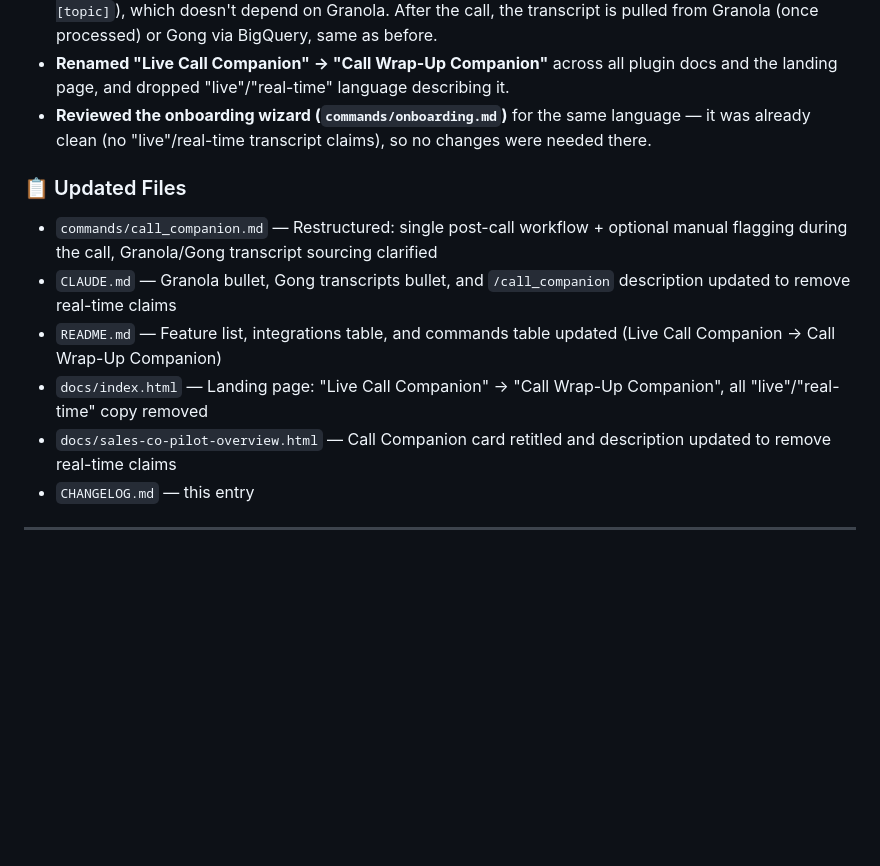
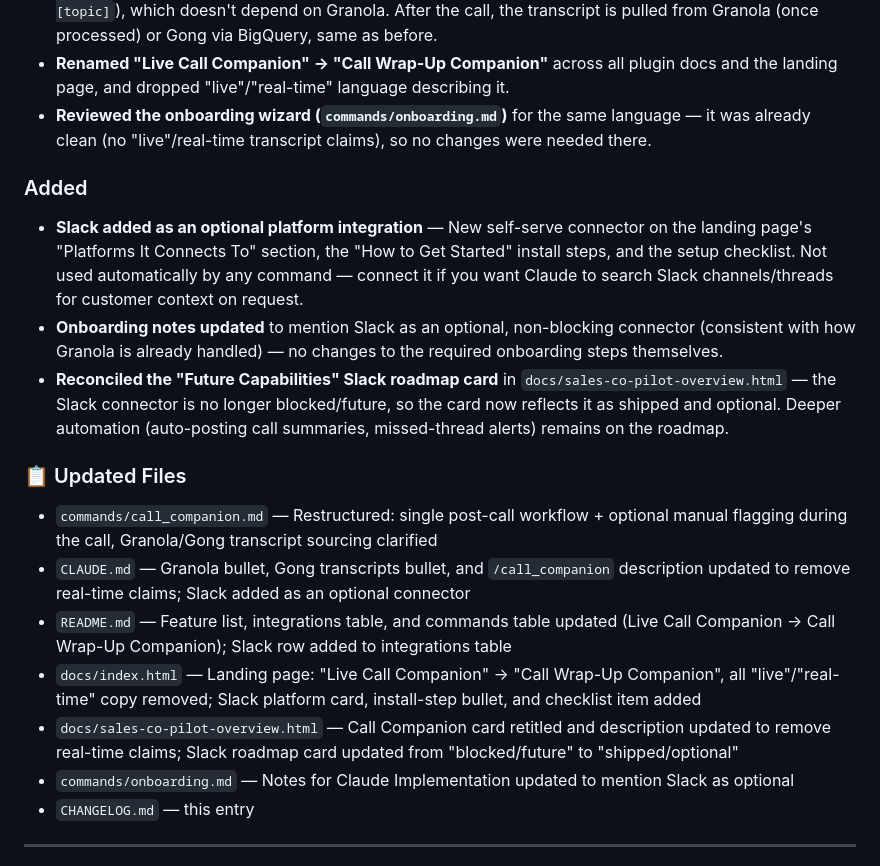
Before and after one commit to nveer/brightcove-sales-co-pilot, a Markdown page: CHANGELOG.md, the part around the change. Drawn GitHub-style; blank space fills up the shorter version.

```diff
--- a/CHANGELOG.md
+++ b/CHANGELOG.md
@@ -8,12 +8,18 @@
 - **Renamed "Live Call Companion" → "Call Wrap-Up Companion"** across all plugin docs and the landing page, and dropped "live"/"real-time" language describing it.
 - **Reviewed the onboarding wizard (`commands/onboarding.md`)** for the same language — it was already clean (no "live"/real-time transcript claims), so no changes were needed there.
 
+### Added
+- **Slack added as an optional platform integration** — New self-serve connector on the landing page's "Platforms It Connects To" section, the "How to Get Started" install steps, and the setup checklist. Not used automatically by any command — connect it if you want Claude to search Slack channels/threads for customer context on request.
+- **Onboarding notes updated** to mention Slack as an optional, non-blocking connector (consistent with how Granola is already handled) — no changes to the required onboarding steps themselves.
+- **Reconciled the "Future Capabilities" Slack roadmap card** in `docs/sales-co-pilot-overview.html` — the Slack connector is no longer blocked/future, so the card now reflects it as shipped and optional. Deeper automation (auto-posting call summaries, missed-thread alerts) remains on the roadmap.
+
 ### 📋 Updated Files
 - `commands/call_companion.md` — Restructured: single post-call workflow + optional manual flagging during the call, Granola/Gong transcript sourcing clarified
-- `CLAUDE.md` — Granola bullet, Gong transcripts bullet, and `/call_companion` description updated to remove real-time claims
-- `README.md` — Feature list, integrations table, and commands table updated (Live Call Companion → Call Wrap-Up Companion)
-- `docs/index.html` — Landing page: "Live Call Companion" → "Call Wrap-Up Companion", all "live"/"real-time" copy removed
-- `docs/sales-co-pilot-overview.html` — Call Companion card retitled and description updated to remove real-time claims
+- `CLAUDE.md` — Granola bullet, Gong transcripts bullet, and `/call_companion` description updated to remove real-time claims; Slack added as an optional connector
+- `README.md` — Feature list, integrations table, and commands table updated (Live Call Companion → Call Wrap-Up Companion); Slack row added to integrations table
+- `docs/index.html` — Landing page: "Live Call Companion" → "Call Wrap-Up Companion", all "live"/"real-time" copy removed; Slack platform card, install-step bullet, and checklist item added
+- `docs/sales-co-pilot-overview.html` — Call Companion card retitled and description updated to remove real-time claims; Slack roadmap card updated from "blocked/future" to "shipped/optional"
+- `commands/onboarding.md` — Notes for Claude Implementation updated to mention Slack as optional
 - `CHANGELOG.md` — this entry
 
 ---
```
Also changed, not shown: CLAUDE.md (+2 -1 lines), README.md (+1 -0 lines).
